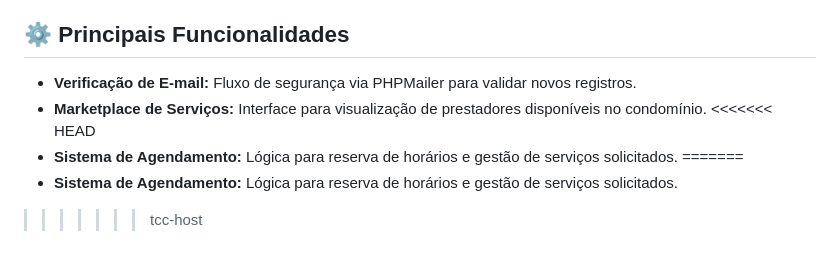
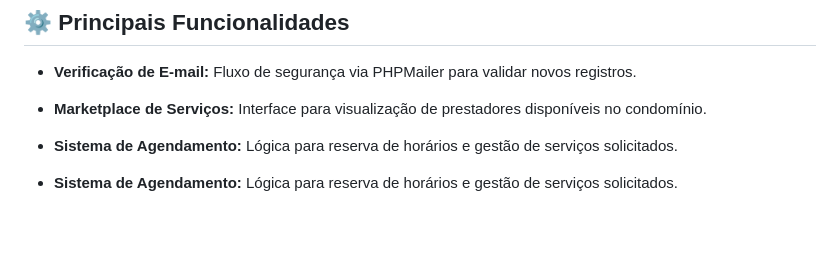
Before and after one commit to Davi-Oliveria214/TCC-Apoi-me, a Markdown page: README.md, the part around the change. Drawn GitHub-style; blank space fills up the shorter version.

Commit message:
Alteração do README

```diff
--- a/README.md
+++ b/README.md
@@ -45,8 +45,7 @@ A estrutura de diretórios foi organizada para separar as responsabilidades da s
 ## ⚙️ Principais Funcionalidades
 * **Verificação de E-mail:** Fluxo de segurança via PHPMailer para validar novos registros.
 * **Marketplace de Serviços:** Interface para visualização de prestadores disponíveis no condomínio.
-<<<<<<< HEAD
+
 * **Sistema de Agendamento:** Lógica para reserva de horários e gestão de serviços solicitados.
-=======
+
 * **Sistema de Agendamento:** Lógica para reserva de horários e gestão de serviços solicitados.
->>>>>>> tcc-host
```
